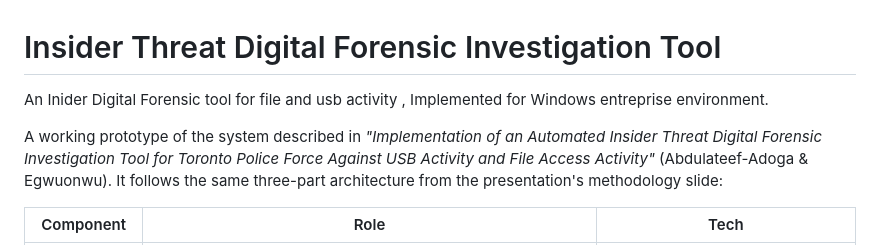
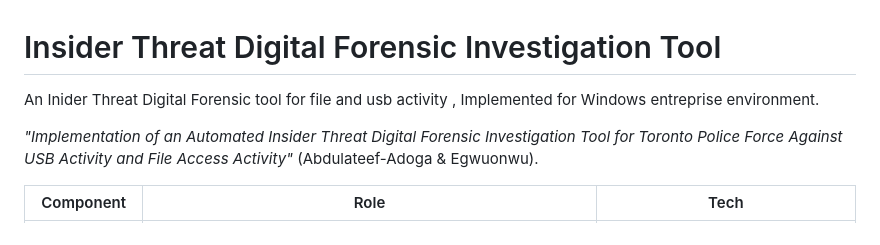
Before and after one commit to cyberwhill/Insiderthreat, a Markdown page: README.md, the part around the change. GitHub-like rendering.

```diff
--- a/README.md
+++ b/README.md
@@ -1,11 +1,9 @@
 # Insider Threat Digital Forensic Investigation Tool
-An Inider Digital Forensic tool for file and usb activity , Implemented for Windows entreprise environment.
+An Inider Threat Digital Forensic tool for file and usb activity , Implemented for Windows entreprise environment.
 
-A working prototype of the system described in *"Implementation of an
-Automated Insider Threat Digital Forensic Investigation Tool for Toronto
+ *"Implementation of an Automated Insider Threat Digital Forensic Investigation Tool for Toronto
 Police Force Against USB Activity and File Access Activity"* (Abdulateef-Adoga
-& Egwuonwu). It follows the same three-part architecture from the
-presentation's methodology slide:
+& Egwuonwu).
 
 | Component | Role | Tech |
 |---|---|---|
```
